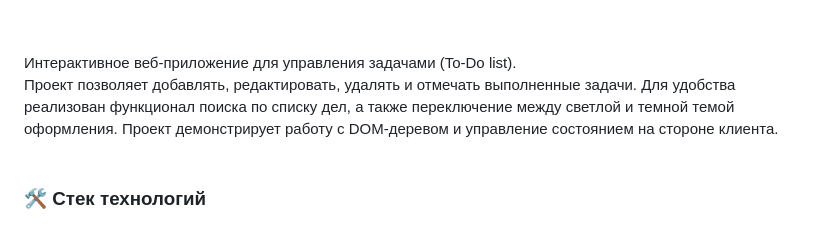
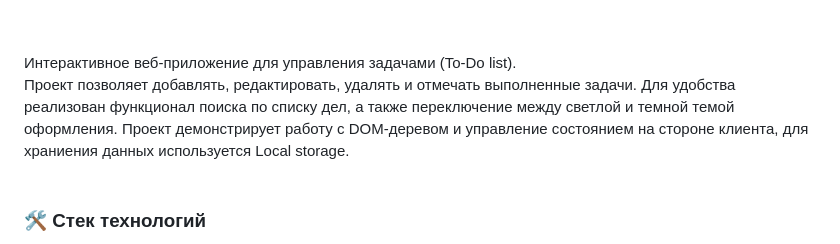
Before and after one commit to Maxim-Belyi/to-do, a Markdown page: README.md, the part around the change. Drawn GitHub-style.

```diff
--- a/README.md
+++ b/README.md
@@ -9,7 +9,7 @@
 <br>
 Интерактивное веб-приложение для управления задачами (To-Do list).
 <br>
-Проект позволяет добавлять, редактировать, удалять и отмечать выполненные задачи. Для удобства реализован функционал поиска по списку дел, а также переключение между светлой и темной темой оформления. Проект демонстрирует работу с DOM-деревом и управление состоянием на стороне клиента.
+Проект позволяет добавлять, редактировать, удалять и отмечать выполненные задачи. Для удобства реализован функционал поиска по списку дел, а также переключение между светлой и темной темой оформления. Проект демонстрирует работу с DOM-деревом и управление состоянием на стороне клиента, для храниения данных используется Local storage.
 <br>
 <br>
 
```
